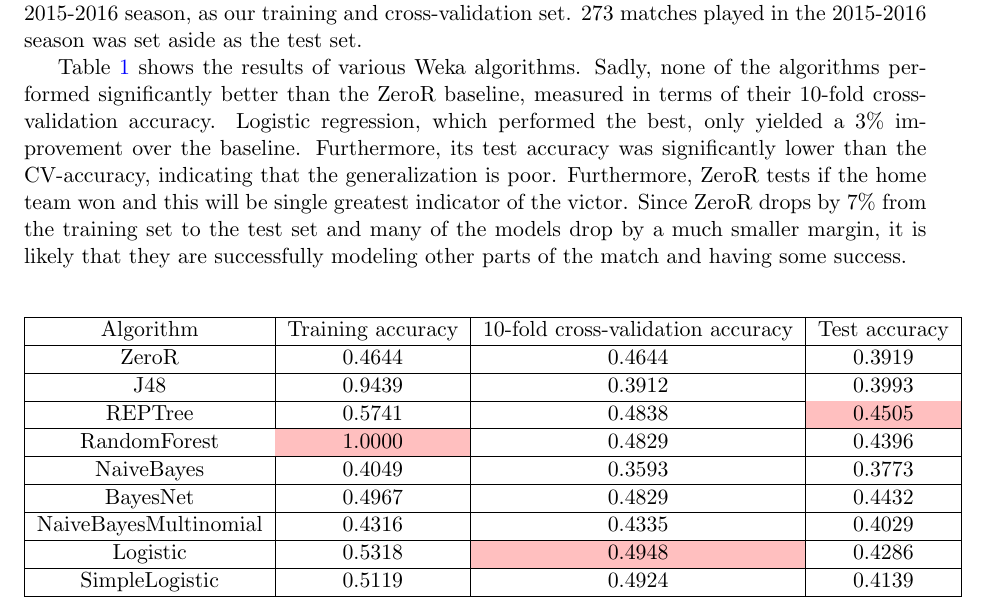
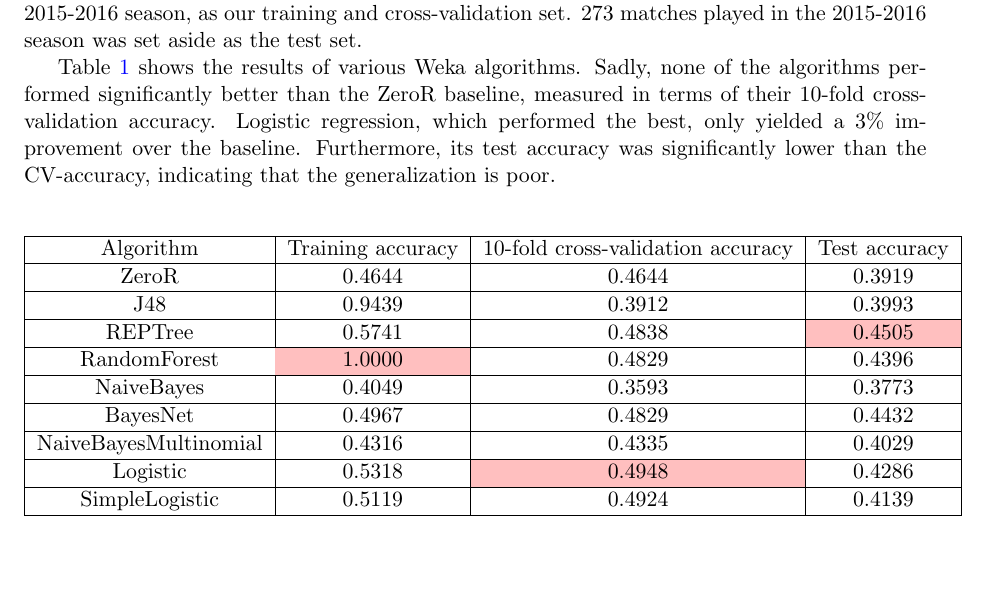
Before and after one commit to rath-jeremy/Soccer_Success, a LaTeX document (report/project_report.tex): part of page 2 of 4, cut so that both start at the same text, the shorter picture padded with empty space. Compiled offline with pdfLaTeX.

Commit message:
Quickfix

```diff
--- a/report/project_report.tex
+++ b/report/project_report.tex
@@ -108,7 +108,7 @@ Finally, we sought to investigate the relative predictive power of each feature.
 \section{Results}
 As mentioned above, we used 2104 Premier League matches played in 2010-2017, minus the 2015-2016 season, as our training and cross-validation set. 273 matches played in the 2015-2016 season was set aside as the test set.
 
-Table \ref{table1} shows the results of various Weka algorithms. Sadly, none of the algorithms performed significantly better than the ZeroR baseline, measured in terms of their 10-fold cross-validation accuracy. Logistic regression, which performed the best, only yielded a 3\% improvement over the baseline. Furthermore, its test accuracy was significantly lower than the CV-accuracy, indicating that the generalization is poor. Furthermore, ZeroR tests if the home team won and this will be single greatest indicator of the victor. Since ZeroR drops by 7\% from the training set to the test set and many of the models drop by a much smaller margin, it is likely that they are successfully modeling other parts of the match and having some success.
+Table \ref{table1} shows the results of various Weka algorithms. Sadly, none of the algorithms performed significantly better than the ZeroR baseline, measured in terms of their 10-fold cross-validation accuracy. Logistic regression, which performed the best, only yielded a 3\% improvement over the baseline. Furthermore, its test accuracy was significantly lower than the CV-accuracy, indicating that the generalization is poor.
 
 \begin{center}
     \begin{tabular}{|c|c|c|c|}
```
Also changed, not shown: report/project_report.pdf.
